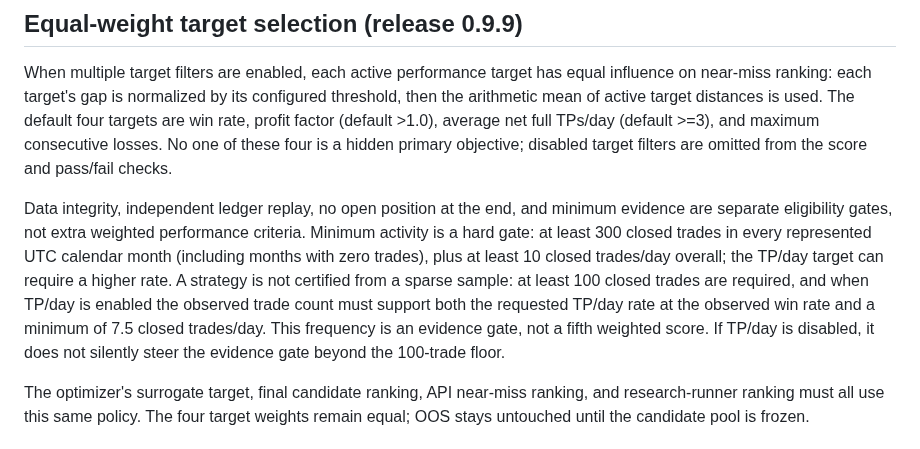
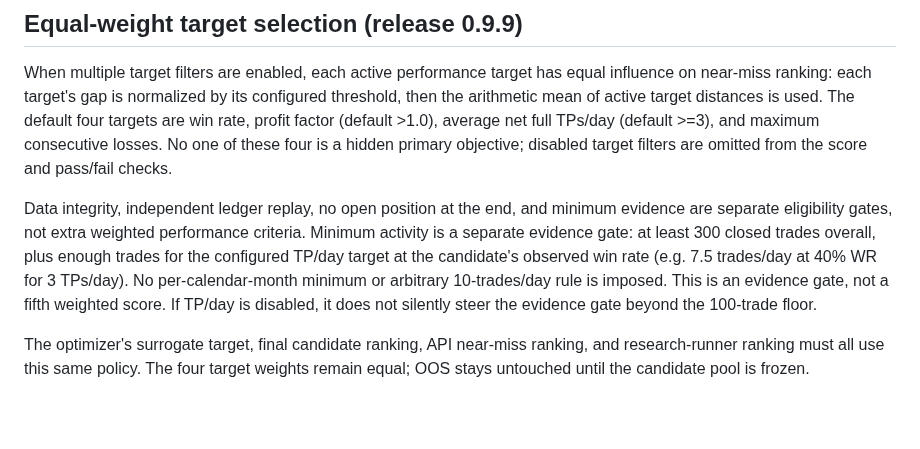
Before and after one commit to abkcex-lgtm/Strategy-foundry, a Markdown page: README.md, the part around the change. Drawn GitHub-style; blank space fills up the shorter version.

Commit message:
Document corrected activity evidence gate

```diff
--- a/README.md
+++ b/README.md
@@ -37,7 +37,7 @@ The net target model sizes quantity so modeled SL net loss equals the selected r
 
 When multiple target filters are enabled, each active performance target has equal influence on near-miss ranking: each target's gap is normalized by its configured threshold, then the arithmetic mean of active target distances is used. The default four targets are win rate, profit factor (default >1.0), average net full TPs/day (default >=3), and maximum consecutive losses. No one of these four is a hidden primary objective; disabled target filters are omitted from the score and pass/fail checks.
 
-Data integrity, independent ledger replay, no open position at the end, and minimum evidence are separate eligibility gates, not extra weighted performance criteria. Minimum activity is a hard gate: at least 300 closed trades in every represented UTC calendar month (including months with zero trades), plus at least 10 closed trades/day overall; the TP/day target can require a higher rate. A strategy is not certified from a sparse sample: at least 100 closed trades are required, and when TP/day is enabled the observed trade count must support both the requested TP/day rate at the observed win rate and a minimum of 7.5 closed trades/day. This frequency is an evidence gate, not a fifth weighted score. If TP/day is disabled, it does not silently steer the evidence gate beyond the 100-trade floor.
+Data integrity, independent ledger replay, no open position at the end, and minimum evidence are separate eligibility gates, not extra weighted performance criteria. Minimum activity is a separate evidence gate: at least 300 closed trades overall, plus enough trades for the configured TP/day target at the candidate's observed win rate (e.g. 7.5 trades/day at 40% WR for 3 TPs/day). No per-calendar-month minimum or arbitrary 10-trades/day rule is imposed. This is an evidence gate, not a fifth weighted score. If TP/day is disabled, it does not silently steer the evidence gate beyond the 100-trade floor.
 
 The optimizer's surrogate target, final candidate ranking, API near-miss ranking, and research-runner ranking must all use this same policy. The four target weights remain equal; OOS stays untouched until the candidate pool is frozen.
 
```
